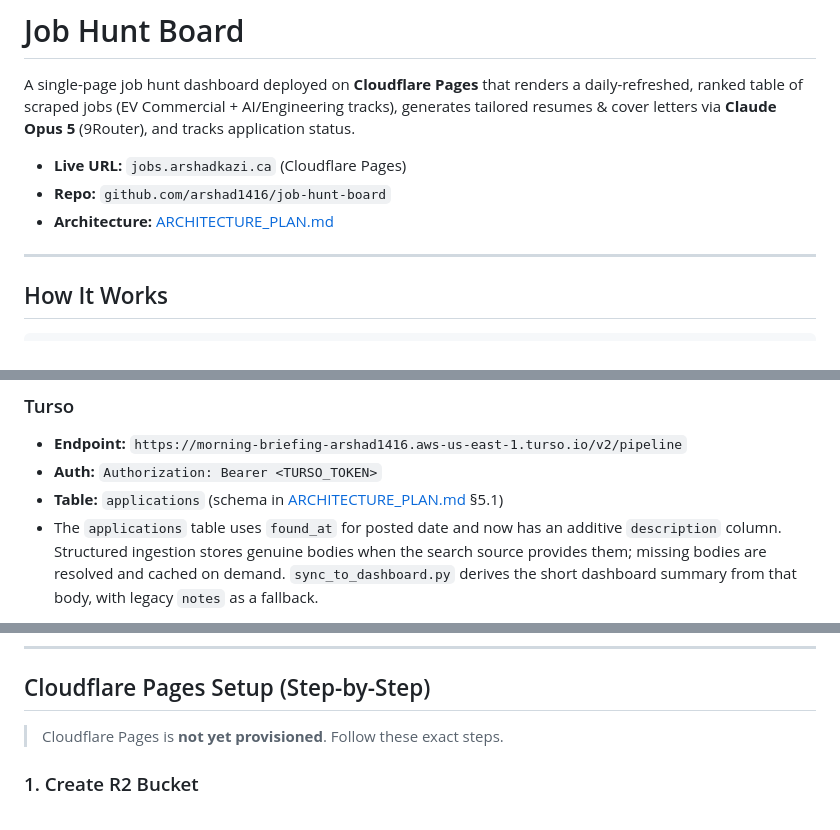
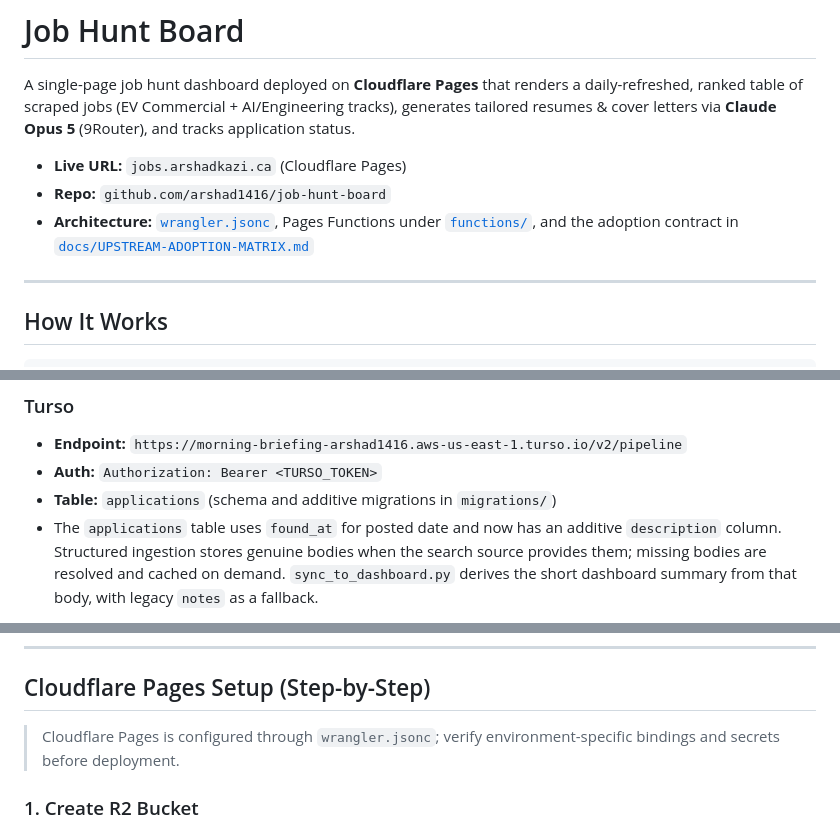
Before and after one commit to arshad1416/job-hunt-board, a Markdown page: README.md, 3 parts joined by grey strips. Drawn GitHub-style.

Commit message:
Align README with current Pages architecture

```diff
--- a/README.md
+++ b/README.md
@@ -4,7 +4,7 @@ A single-page job hunt dashboard deployed on **Cloudflare Pages** that renders a
 
 - **Live URL:** `jobs.arshadkazi.ca` (Cloudflare Pages)
 - **Repo:** `github.com/arshad1416/job-hunt-board`
-- **Architecture:** [ARCHITECTURE_PLAN.md](./ARCHITECTURE_PLAN.md)
+- **Architecture:** [`wrangler.jsonc`](./wrangler.jsonc), Pages Functions under [`functions/`](./functions/), and the adoption contract in [`docs/UPSTREAM-ADOPTION-MATRIX.md`](./docs/UPSTREAM-ADOPTION-MATRIX.md)
 
 ---
 
@@ -96,7 +96,7 @@ If `DASHBOARD_AUTH_TOKEN` is unset on the server, every non-public route fails c
 
 - **Endpoint:** `https://morning-briefing-arshad1416.aws-us-east-1.turso.io/v2/pipeline`
 - **Auth:** `Authorization: Bearer <TURSO_TOKEN>`
-- **Table:** `applications` (schema in [ARCHITECTURE_PLAN.md](./ARCHITECTURE_PLAN.md) §5.1)
+- **Table:** `applications` (schema and additive migrations in `migrations/`)
 - The `applications` table uses `found_at` for posted date and now has an
   additive `description` column. Structured ingestion stores genuine bodies
   when the search source provides them; missing bodies are resolved and cached
@@ -138,7 +138,7 @@ If `DASHBOARD_AUTH_TOKEN` is unset on the server, every non-public route fails c
 
 ## Cloudflare Pages Setup (Step-by-Step)
 
-> Cloudflare Pages is **not yet provisioned**. Follow these exact steps.
+> Cloudflare Pages is configured through `wrangler.jsonc`; verify environment-specific bindings and secrets before deployment.
 
 ### 1. Create R2 Bucket
 
```
Also changed, not shown: other parts of README.md (+1 -1 lines).
